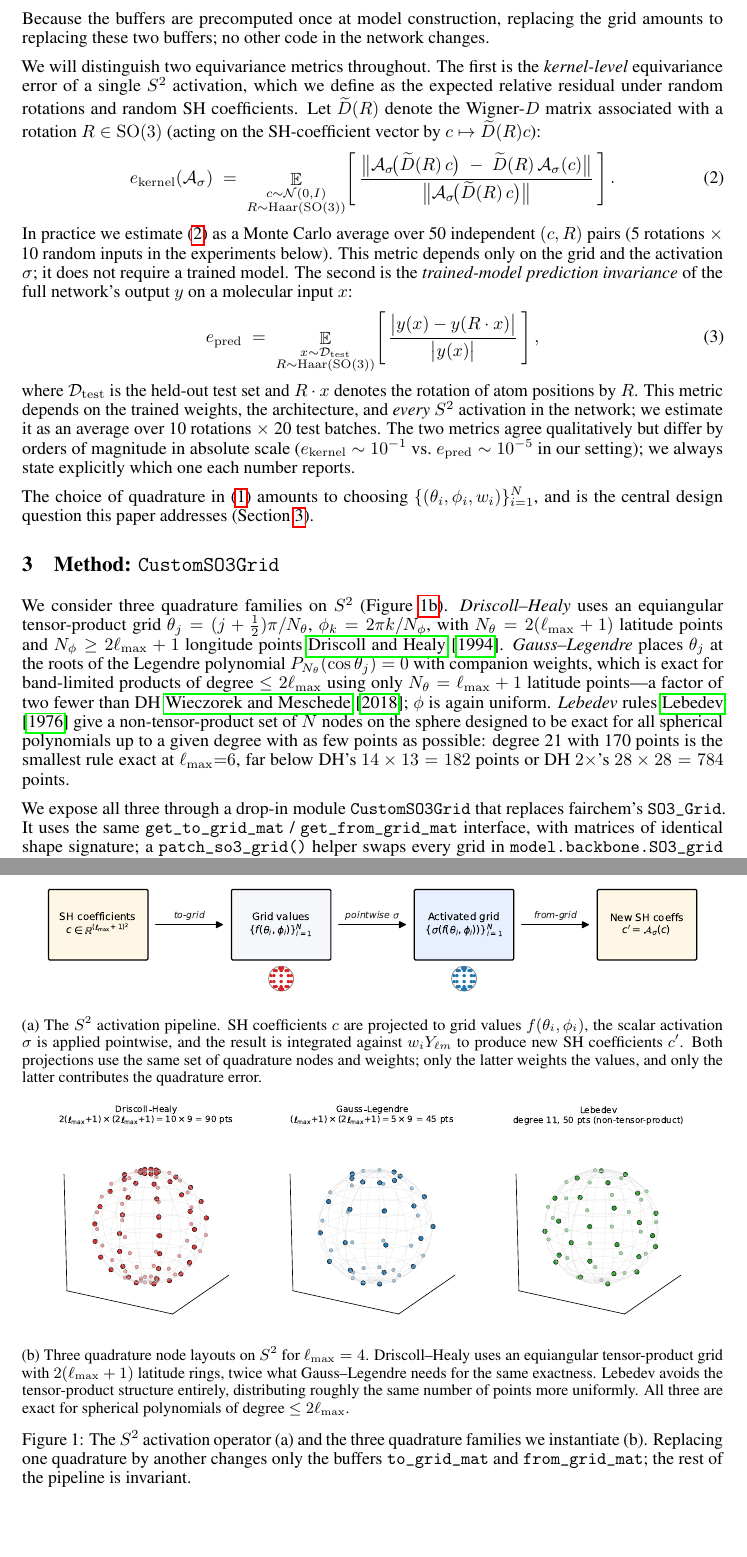
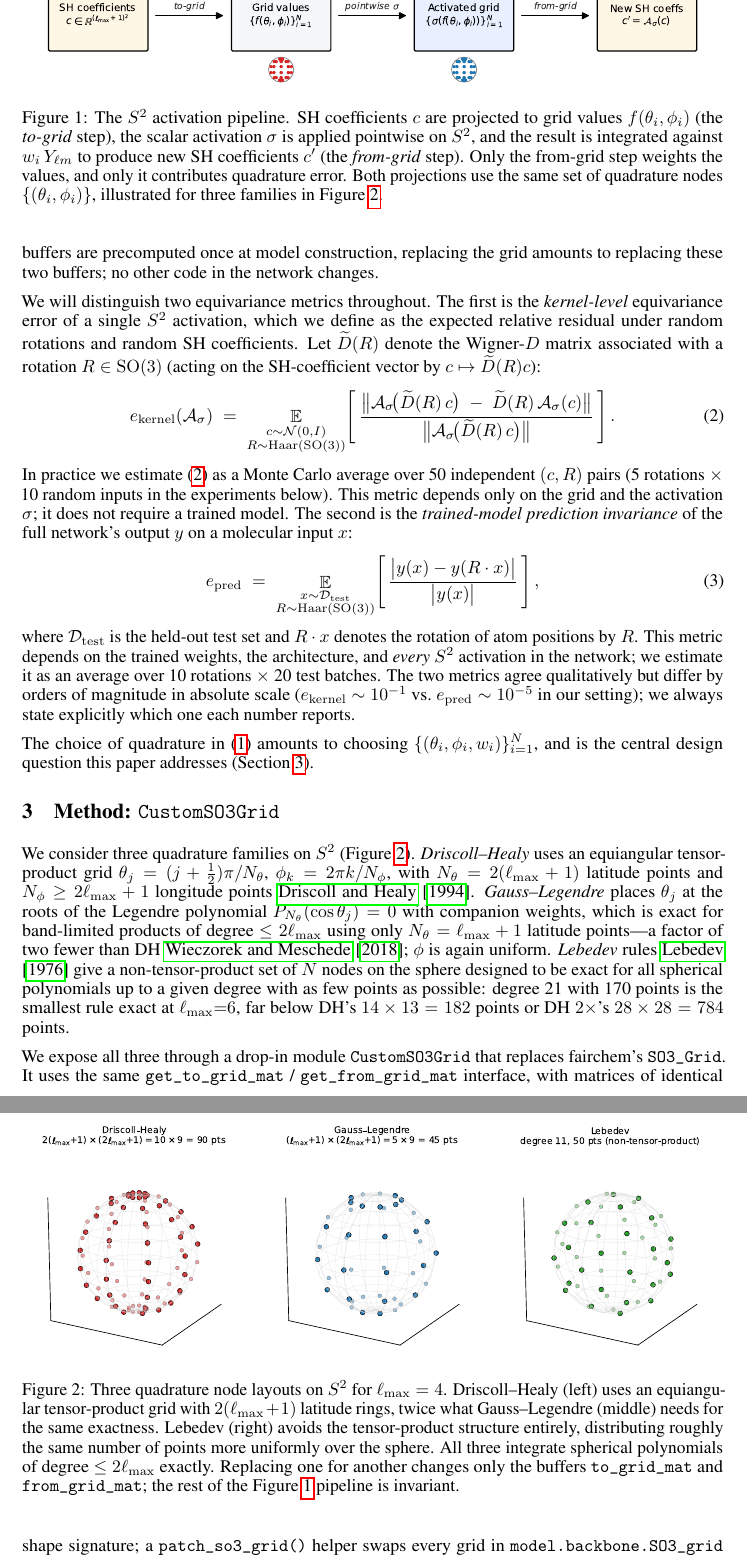
Before and after one commit to He-Wenhao/S2_activation, a LaTeX paper (paper/main.tex): two parts of pages 3 and 4 of 12, joined at a grey line, cut so that both start at the same text. Compiled offline with pdfLaTeX.

Commit message:
Split Fig 1 into two: Fig 1 (workflow, in Background), Fig 2 (quadratures, in Method)
User direction: keep them as separate figures so each gets its own
caption space and float position.

- Fig 1 (fig:workflow): the S^2 activation pipeline cartoon, now
  placed right after the operator definition in §Background. Its
  caption now also points forward to Fig 2 for the quadrature
  examples.
- Fig 2 (fig:quadratures): the three-sphere schematic, stays in
  §Method right after the high-level DH/GL/Lebedev introduction.
  Its caption points back to Fig 1 to remind the reader that the
  rest of the pipeline is invariant under a quadrature swap.
- Removed the subcaption-based combined figure and the obsolete
  fig:quadratures-and-workflow label.

Co-Authored-By: Claude Opus 4.7 (1M context) <noreply@anthropic.com>

```diff
--- a/paper/main.tex
+++ b/paper/main.tex
@@ -194,3 +196,18 @@ these two buffers; no other code in the network changes.
+\begin{figure}[t]
+  \centering
+  \includegraphics[width=\linewidth]{fig_workflow.pdf}
+  \caption{The $S^2$ activation pipeline. SH coefficients $c$ are
+    projected to grid values $f(\theta_i, \phi_i)$ (the
+    \emph{to-grid} step), the scalar activation $\sigma$ is applied
+    pointwise on $S^2$, and the result is integrated against
+    $w_i\,Y_{\ell m}$ to produce new SH coefficients $c'$ (the
+    \emph{from-grid} step). Only the from-grid step weights the
+    values, and only it contributes quadrature error. Both
+    projections use the same set of quadrature nodes
+    $\{(\theta_i, \phi_i)\}$, illustrated for three families in
+    Figure~\ref{fig:quadratures}.}
+  \label{fig:workflow}
+\end{figure}
 
 We will distinguish two equivariance metrics throughout. The first is
 the \emph{kernel-level} equivariance error of a single $S^2$
@@ -266,36 +283,19 @@ DH~$2\times$'s $28 \times 28 = 784$ points.
 
 \begin{figure}[t]
   \centering
-  \begin{subfigure}{\linewidth}
-    \centering
-    \includegraphics[width=\linewidth]{fig_workflow.pdf}
-    \caption{The $S^2$ activation pipeline. SH coefficients $c$ are
-      projected to grid values $f(\theta_i, \phi_i)$, the scalar
-      activation $\sigma$ is applied pointwise, and the result is
-      integrated against $w_i Y_{\ell m}$ to produce new SH
-      coefficients $c'$. Both projections use the same set of
-      quadrature nodes and weights; only the latter weights the
-      values, and only the latter contributes the quadrature error.}
-    \label{fig:workflow}
-  \end{subfigure}\\[0.6em]
-  \begin{subfigure}{\linewidth}
-    \centering
-    \includegraphics[width=0.95\linewidth]{fig_quadratures.pdf}
-    \caption{Three quadrature node layouts on $S^2$ for
-      $\ell_{\max}=4$. Driscoll--Healy uses an equiangular
-      tensor-product grid with $2(\ell_{\max}+1)$ latitude rings,
-      twice what Gauss--Legendre needs for the same exactness.
-      Lebedev avoids the tensor-product structure entirely,
-      distributing roughly the same number of points more
-      uniformly. All three are exact for spherical polynomials of
-      degree $\leq 2\ell_{\max}$.}
-    \label{fig:quadratures}
-  \end{subfigure}
-  \caption{The $S^2$ activation operator (a) and the three
-    quadrature families we instantiate (b). Replacing one quadrature
-    by another changes only the buffers \texttt{to\_grid\_mat} and
-    \texttt{from\_grid\_mat}; the rest of the pipeline is invariant.}
-  \label{fig:quadratures-and-workflow}
+  \includegraphics[width=\linewidth]{fig_quadratures.pdf}
+  \caption{Three quadrature node layouts on $S^2$ for
+    $\ell_{\max}=4$. Driscoll--Healy (left) uses an equiangular
+    tensor-product grid with $2(\ell_{\max}+1)$ latitude rings, twice
+    what Gauss--Legendre (middle) needs for the same exactness.
+    Lebedev (right) avoids the tensor-product structure entirely,
+    distributing roughly the same number of points more uniformly
+    over the sphere. All three integrate spherical polynomials of
+    degree $\leq 2\ell_{\max}$ exactly. Replacing one for another
+    changes only the buffers \texttt{to\_grid\_mat} and
+    \texttt{from\_grid\_mat}; the rest of the
+    Figure~\ref{fig:workflow} pipeline is invariant.}
+  \label{fig:quadratures}
 \end{figure}
 
 We expose all three through a drop-in module \texttt{CustomSO3Grid}
```
Also changed, not shown: paper/main.pdf, paper/main.tex (4 more changed lines), 5 other files.
